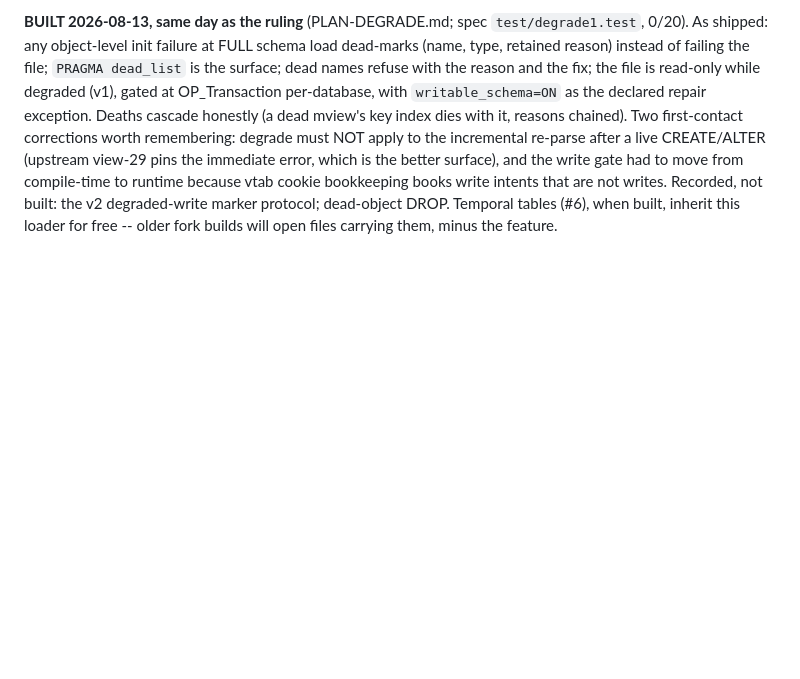
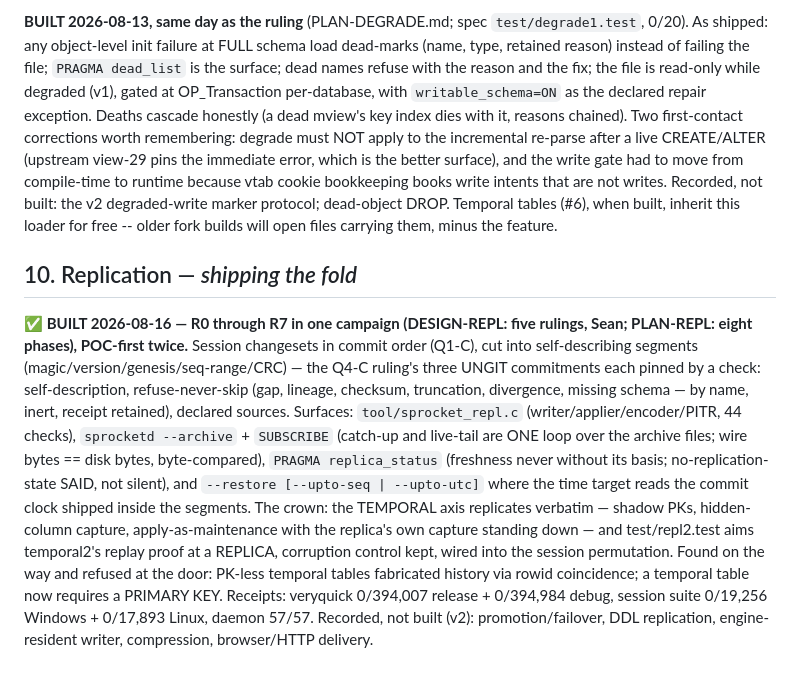
Before and after one commit to torial/sprocket, a Markdown page: DOCKET.md, the part around the change. Drawn GitHub-style; blank space fills up the shorter version.

Commit message:
DOCKET 10: the replication campaign recorded built
Co-Authored-By: Claude Fable 5 <noreply@anthropic.com>

```diff
--- a/DOCKET.md
+++ b/DOCKET.md
@@ -1812,3 +1812,30 @@ cookie bookkeeping books write intents that are not writes.  Recorded,
 not built: the v2 degraded-write marker protocol; dead-object DROP.
 Temporal tables (#6), when built, inherit this loader for free --
 older fork builds will open files carrying them, minus the feature.
+
+## 10. Replication — *shipping the fold*
+
+**✅ BUILT 2026-08-16 — R0 through R7 in one campaign (DESIGN-REPL:
+five rulings, Sean; PLAN-REPL: eight phases), POC-first twice.**
+Session changesets in commit order (Q1-C), cut into self-describing
+segments (magic/version/genesis/seq-range/CRC) — the Q4-C ruling's
+three UNGIT commitments each pinned by a check: self-description,
+refuse-never-skip (gap, lineage, checksum, truncation, divergence,
+missing schema — by name, inert, receipt retained), declared sources.
+Surfaces: `tool/sprocket_repl.c` (writer/applier/encoder/PITR, 44
+checks), `sprocketd --archive` + `SUBSCRIBE` (catch-up and live-tail
+are ONE loop over the archive files; wire bytes == disk bytes,
+byte-compared), `PRAGMA replica_status` (freshness never without its
+basis; no-replication-state SAID, not silent), and
+`--restore [--upto-seq | --upto-utc]` where the time target reads the
+commit clock shipped inside the segments.  The crown: the TEMPORAL
+axis replicates verbatim — shadow PKs, hidden-column capture,
+apply-as-maintenance with the replica's own capture standing down —
+and test/repl2.test aims temporal2's replay proof at a REPLICA,
+corruption control kept, wired into the session permutation.  Found
+on the way and refused at the door: PK-less temporal tables fabricated
+history via rowid coincidence; a temporal table now requires a
+PRIMARY KEY.  Receipts: veryquick 0/394,007 release + 0/394,984 debug,
+session suite 0/19,256 Windows + 0/17,893 Linux, daemon 57/57.
+Recorded, not built (v2): promotion/failover, DDL replication,
+engine-resident writer, compression, browser/HTTP delivery.
```
